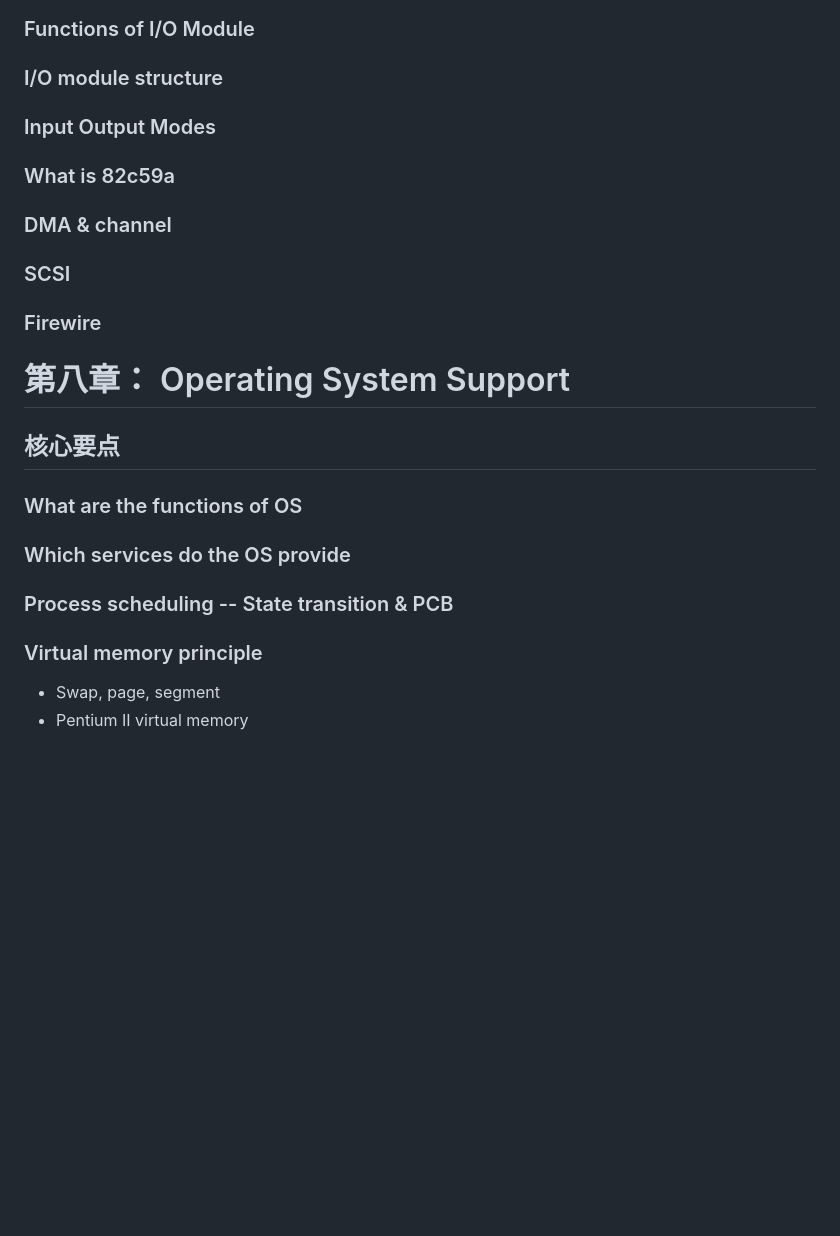
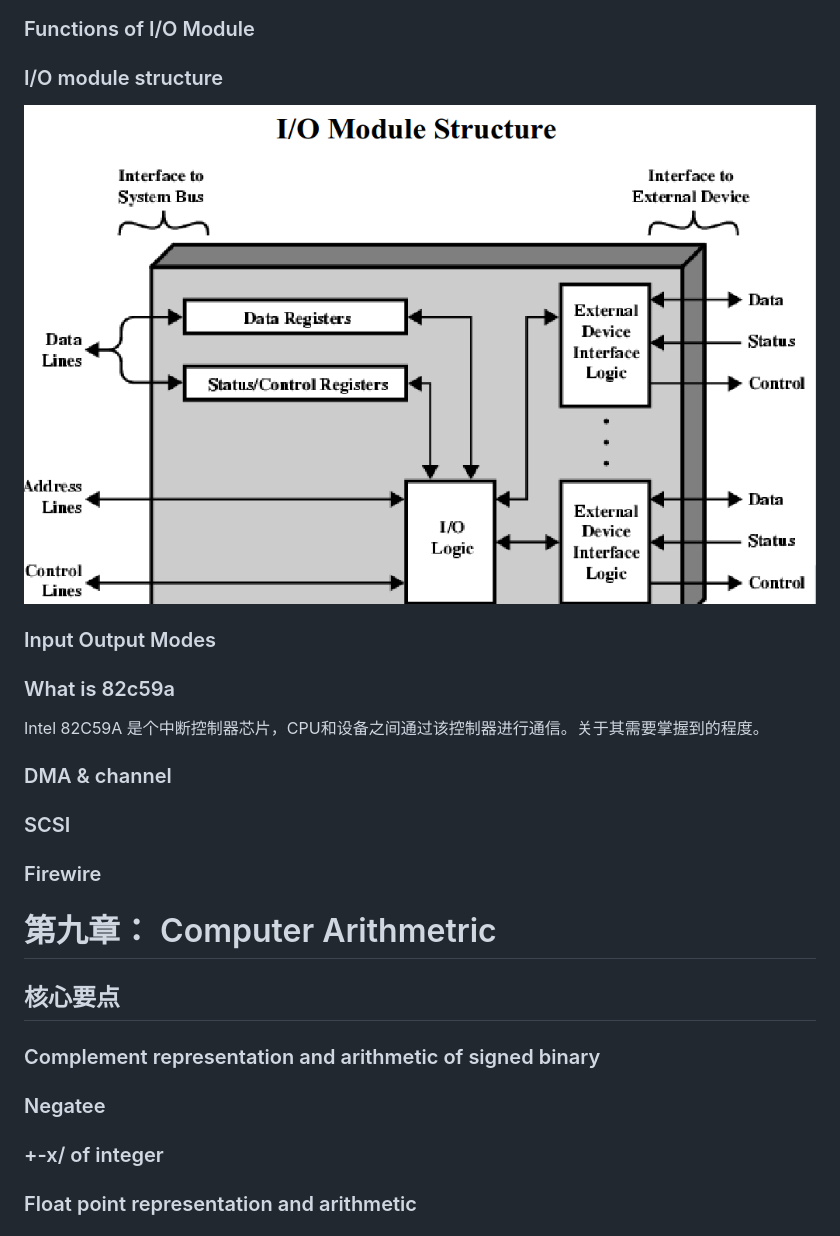
Before and after one commit to WilliamYi96/CS_Learning, a Markdown page: COA/CH1-ComputerOrganiation&Architecture.md, the part around the change printed below. GitHub-like rendering; pictures changed too: COA/img/io-module-structure.png (added); blank space fills up the shorter version.

```diff
--- a/COA/CH1-ComputerOrganiation&Architecture.md
+++ b/COA/CH1-ComputerOrganiation&Architecture.md
@@ -222,18 +222,18 @@ single bank multiple words, multibank multiple words技术，通常在大型计
 ## 核心要点
 ### Functions of I/O Module
 ### I/O module structure
+![](img/io-module-structure.png)
 ### Input Output Modes
 ### What is 82c59a
+Intel 82C59A 是个中断控制器芯片，CPU和设备之间通过该控制器进行通信。关于其需要掌握到的程度。
 ### DMA & channel
 ### SCSI
 ### Firewire
 
-# 第八章： Operating System Support
+# 第九章： Computer  Arithmetric
 ## 核心要点
-### What are the functions of OS
-### Which services do the OS provide
-### Process scheduling -- State transition & PCB
-### Virtual memory principle
-- Swap, page, segment
-- Pentium II virtual memory
+### Complement representation and arithmetic of signed binary
+### Negatee
+### +-x/ of integer
+### Float point representation and arithmetic
 
```
Also changed, not shown: other parts of COA/CH1-ComputerOrganiation&Architecture.md (+72 -3 lines), 1 other file.
